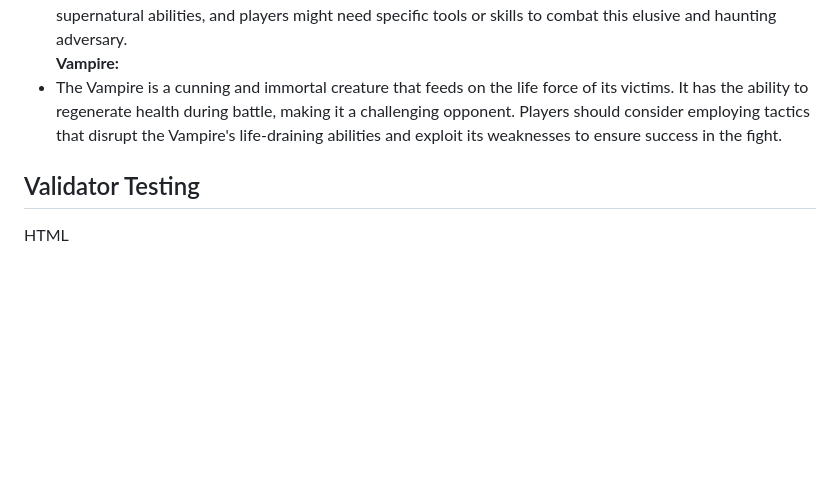
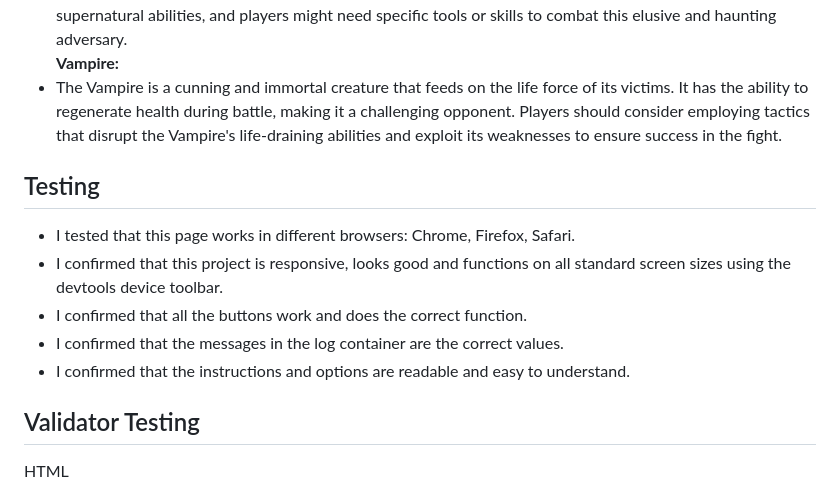
Before and after one commit to Berger101/Monster-Game, a Markdown page: README.md, the part around the change. GitHub-like rendering; blank space fills up the shorter version.

Commit message:
Updated README.md testing section

```diff
--- a/README.md
+++ b/README.md
@@ -57,6 +57,16 @@ Monsters
   <li>The Vampire is a cunning and immortal creature that feeds on the life force of its victims. It has the ability to regenerate health during battle, making it a challenging opponent. Players should consider employing tactics that disrupt the Vampire's life-draining abilities and exploit its weaknesses to ensure success in the fight.</li>
 </ul>
 
+## Testing
+
+<ul>
+  <li>I tested that this page works in different browsers: Chrome, Firefox, Safari.</li>
+  <li>I confirmed that this project is responsive, looks good and functions on all standard screen sizes using the devtools device toolbar.</li>
+  <li>I confirmed that all the buttons work and does the correct function.</li>
+  <li>I confirmed that the messages in the log container are the correct values.</li>
+  <li>I confirmed that the instructions and options are readable and easy to understand.</li>
+</ul>
+
 ## Validator Testing
 
 HTML
```
